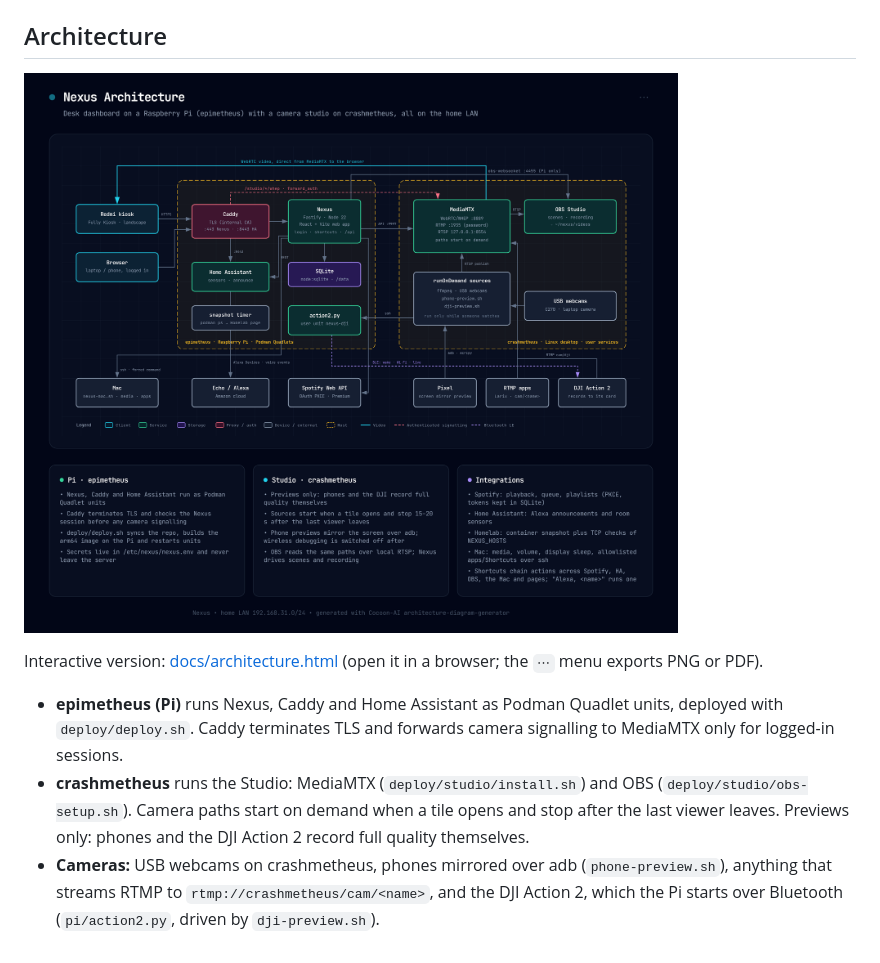
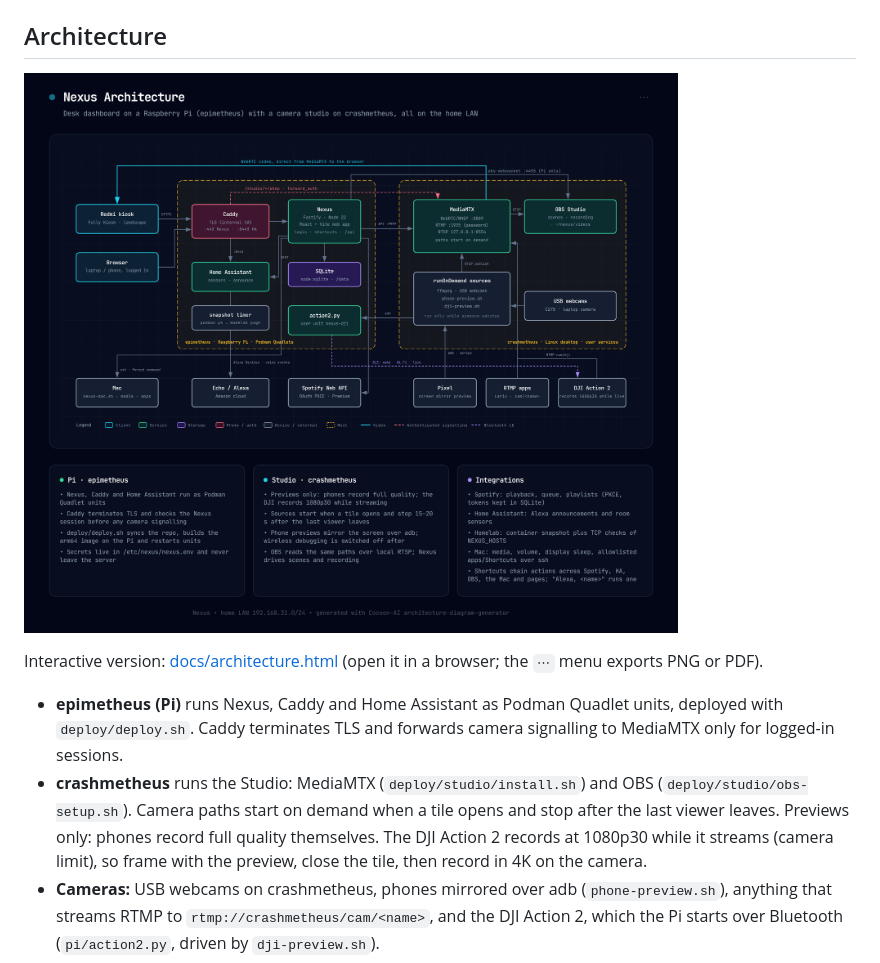
Before and after one commit to techminion/nexus, a Markdown page: README.md, the part around the change. Drawn GitHub-style; pictures changed too: docs/architecture.png.

Commit message:
Docs: the DJI records at 1080p30 while it streams a preview

```diff
--- a/README.md
+++ b/README.md
@@ -12,8 +12,9 @@ Interactive version: [docs/architecture.html](docs/architecture.html) (open it i
 - **epimetheus (Pi)** runs Nexus, Caddy and Home Assistant as Podman Quadlet units, deployed with `deploy/deploy.sh`.
   Caddy terminates TLS and forwards camera signalling to MediaMTX only for logged-in sessions.
 - **crashmetheus** runs the Studio: MediaMTX (`deploy/studio/install.sh`) and OBS (`deploy/studio/obs-setup.sh`).
-  Camera paths start on demand when a tile opens and stop after the last viewer leaves. Previews only: phones and the
-  DJI Action 2 record full quality themselves.
+  Camera paths start on demand when a tile opens and stop after the last viewer leaves. Previews only: phones record full quality
+  themselves. The DJI Action 2 records at 1080p30 while it streams (camera limit), so frame with the preview, close
+  the tile, then record in 4K on the camera.
 - **Cameras:** USB webcams on crashmetheus, phones mirrored over adb (`phone-preview.sh`), anything that streams RTMP
   to `rtmp://crashmetheus/cam/<name>`, and the DJI Action 2, which the Pi starts over Bluetooth (`pi/action2.py`,
   driven by `dji-preview.sh`).
```
Also changed, not shown: 2 other files.
